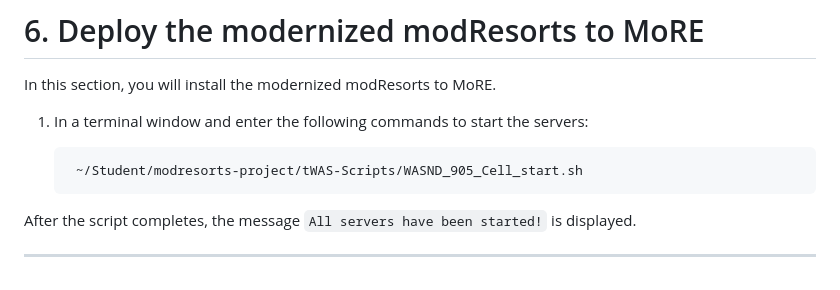
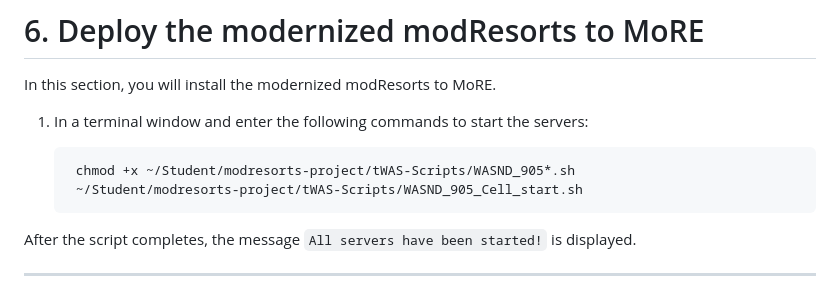
Before and after one commit to Emily-Jiang/tx-more-lab-2026, a Markdown page: README.md, the part around the change. Drawn GitHub-style.

Commit message:
fix the script

```diff
--- a/README.md
+++ b/README.md
@@ -788,6 +788,7 @@ In this section, you will install the modernized modResorts to MoRE.
 
 1. In a terminal window and enter the following commands to start the servers:
 
+        chmod +x ~/Student/modresorts-project/tWAS-Scripts/WASND_905*.sh
         ~/Student/modresorts-project/tWAS-Scripts/WASND_905_Cell_start.sh
 
 
```
